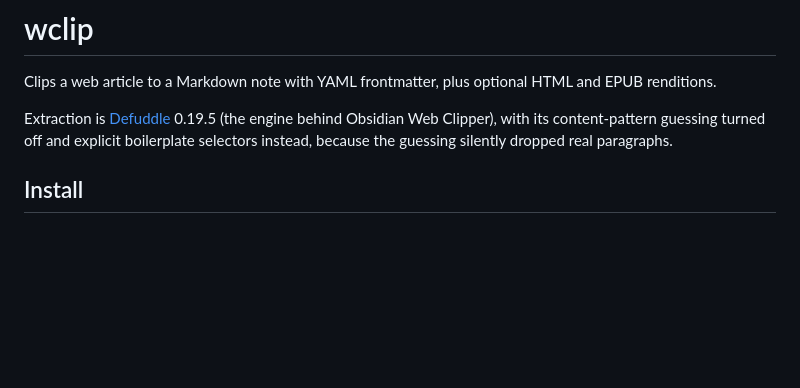
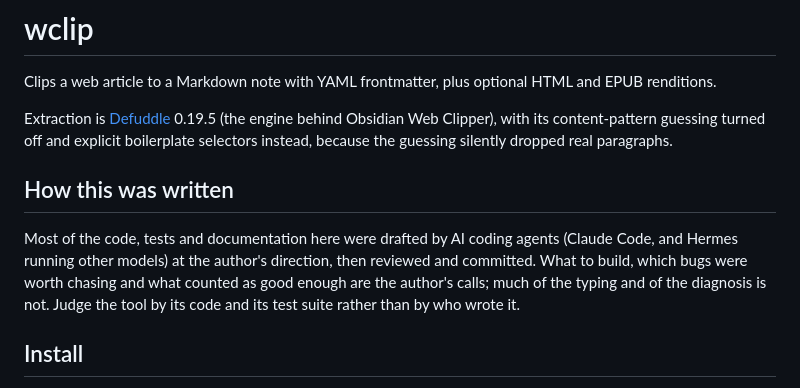
Before and after one commit to BoboDupla/wclip, a Markdown page: README.md, the part around the change. Rendered like a GitHub page; blank space fills up the shorter version.

Commit message:
Say in the README how the tool was written
Most of the code, tests and docs were drafted by AI coding agents at the author's
direction and reviewed before committing. A public repo should say so plainly
rather than leave a reader to infer it from the commit trailers.

```diff
--- a/README.md
+++ b/README.md
@@ -6,6 +6,14 @@ renditions.
 Extraction is [Defuddle](https://github.com/kepano/defuddle) 0.19.5 (the engine behind
 Obsidian Web Clipper), with its content-pattern guessing turned off and explicit boilerplate
 selectors instead, because the guessing silently dropped real paragraphs.
+
+## How this was written
+
+Most of the code, tests and documentation here were drafted by AI coding agents (Claude Code,
+and Hermes running other models) at the author's direction, then reviewed and committed. What
+to build, which bugs were worth chasing and what counted as good enough are the author's calls;
+much of the typing and of the diagnosis is not. Judge the tool by its code and its test suite
+rather than by who wrote it.
 
 ## Install
 
```
